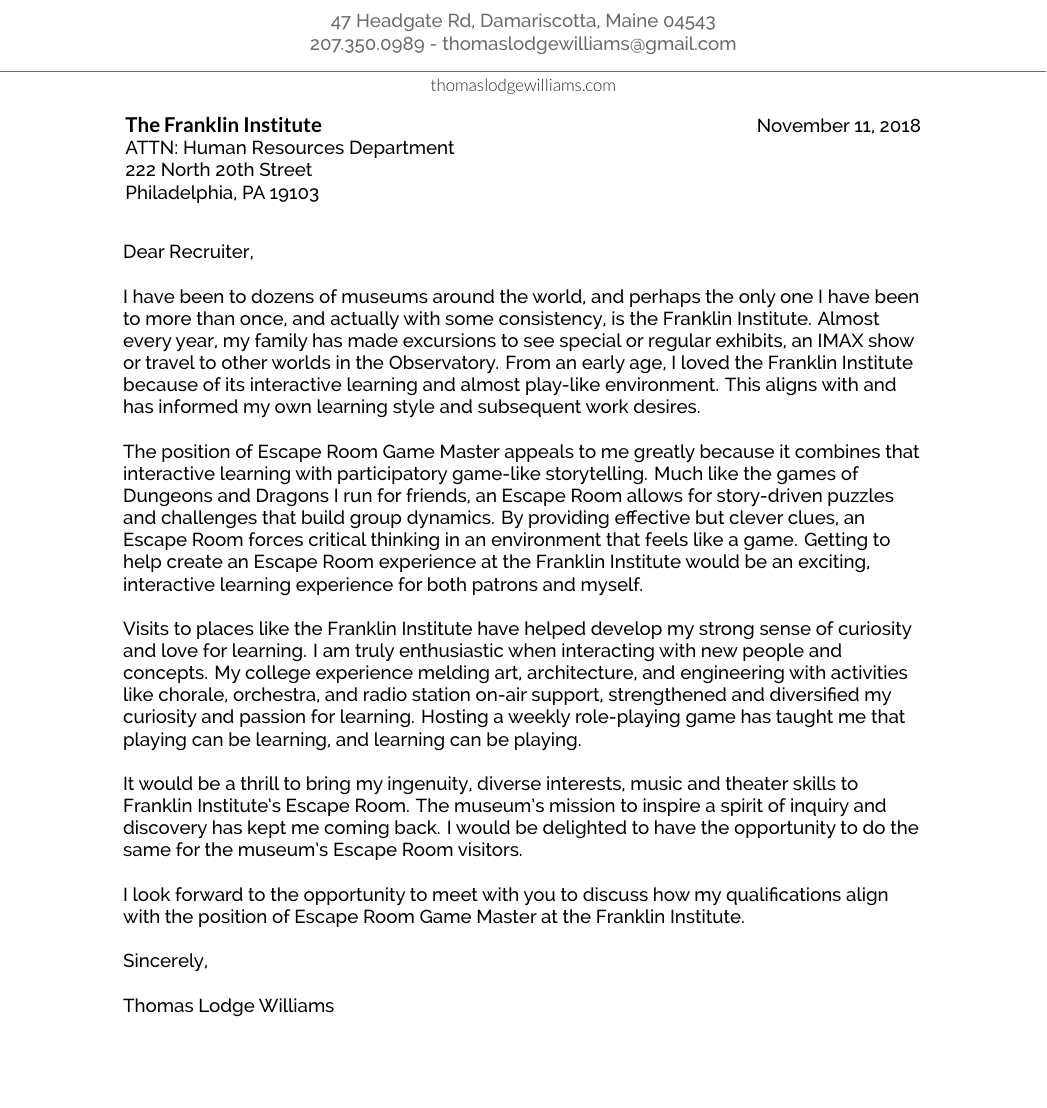
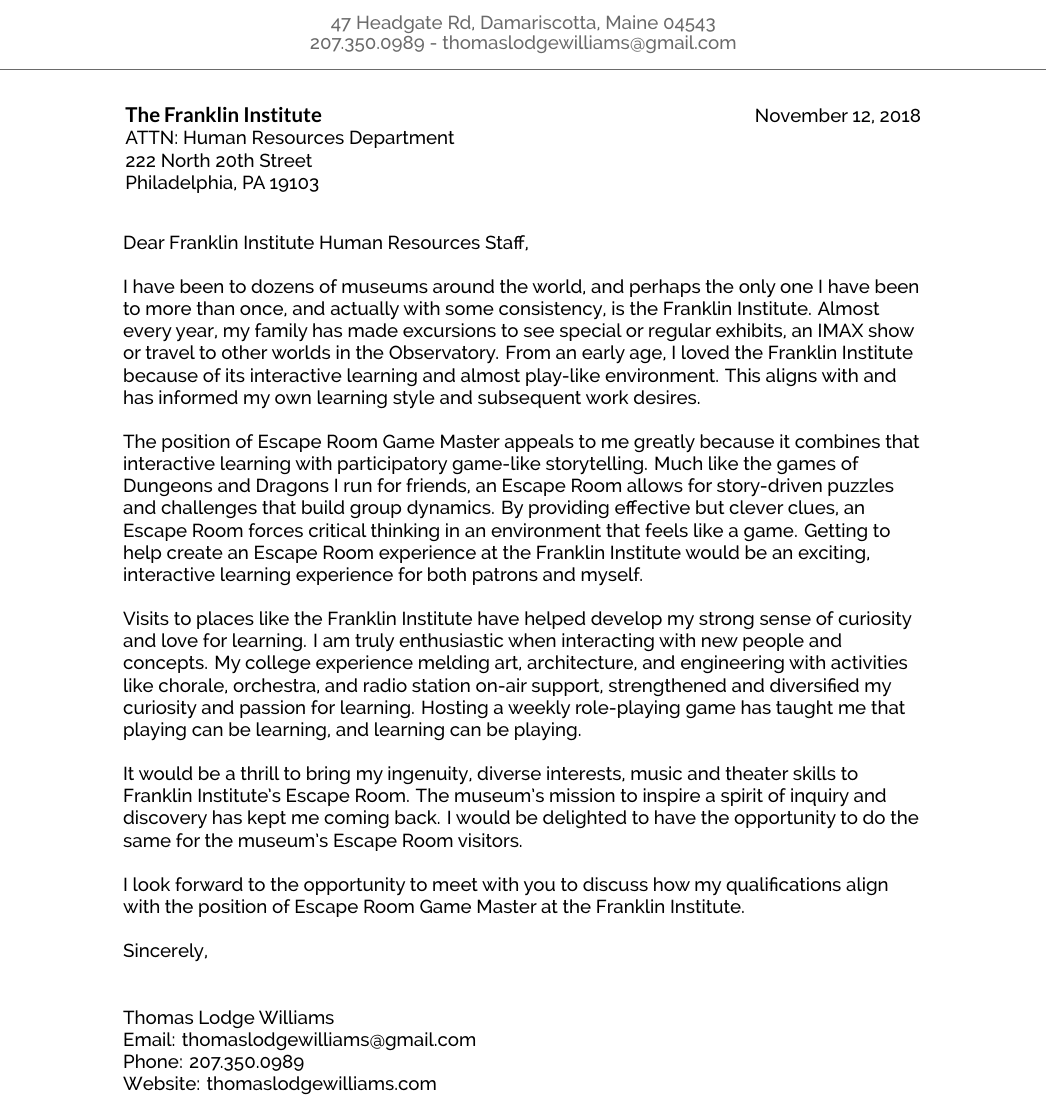
Before and after one commit to high-tech-hobo/portfolio, a LaTeX CV (cover_letter.tex): part of the page, cut so that both start at the same text, the shorter picture padded with empty space. The pictures show the PDF file cover_letter.pdf that the author committed with the source.

Commit message:
Added FI Cover Letter
Applying to a job at the Franklin Institute so I made a cover letter template that matches my resume.

```diff
--- a/cover_letter.tex
+++ b/cover_letter.tex
@@ -47,7 +47,7 @@
 \currentdate{\today}
 \end{minipage}
 
-\lettercontent{Dear Recruiter,}
+\lettercontent{Dear Franklin Institute Human Resources Staff,}
 
 \lettercontent{I have been to dozens of museums around the world, and perhaps the only one I have been to more than once, and actually with some consistency, is the Franklin Institute. Almost every year, my family has made excursions to see special or regular exhibits, an IMAX show or travel to other worlds in the Observatory. From an early age, I loved the Franklin Institute because of its interactive learning and almost play-like environment. This aligns with and has informed my own learning style and subsequent work desires.}
 
@@ -60,11 +60,13 @@
 \lettercontent{It would be a thrill to bring my ingenuity, diverse interests, music and theater skills to Franklin Institute’s Escape Room. The museum’s mission to inspire a spirit of inquiry
 and discovery has kept me coming back. I would be delighted to have the opportunity to do the same for the museum’s Escape Room visitors.}
 
-\lettercontent{I look forward to the opportunity to meet with you to discuss how my qualifications align
-with the position of Escape Room Game Master at the Franklin Institute.}
+\lettercontent{I look forward to the opportunity to meet with you to discuss how my qualifications align with the position of Escape Room Game Master at the Franklin Institute.}
 
-\closing{Sincerely,\\ \vspace{.1cm} \includegraphics[width=4cm]{signature} \vspace{-1cm} }
+\closing{Sincerely,}
 
-\signature{Thomas Lodge Williams}
+\signature{Thomas Lodge Williams \\
+Email: thomaslodgewilliams@gmail.com \\
+Phone: 207.350.0989 \\
+Website: thomaslodgewilliams.com}
 
 \end{document}
```
Also changed, not shown: resume.tex (+1 -1 lines), cover_letter.pdf, resume.pdf, cover_letter.tex (13 more changed lines).
